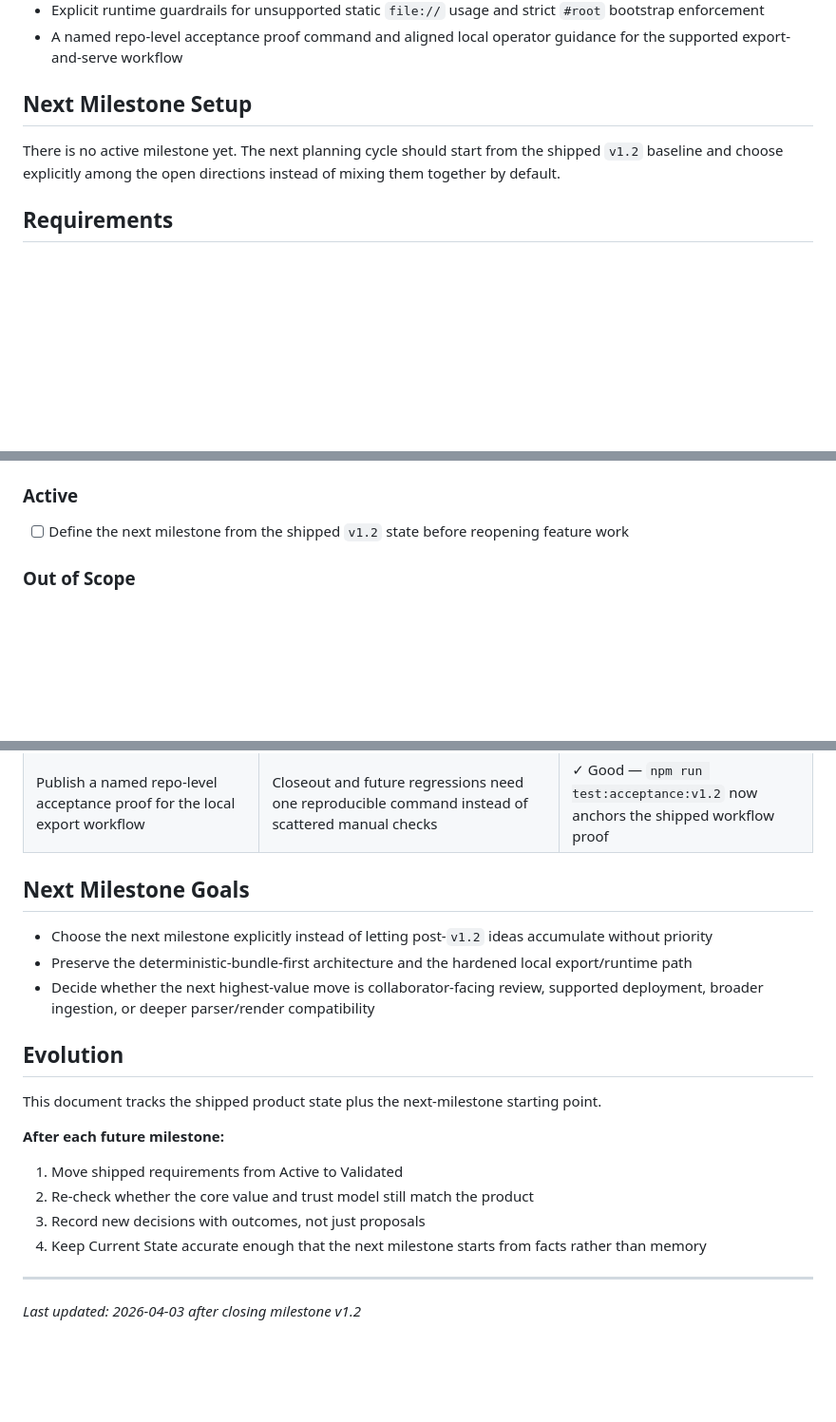
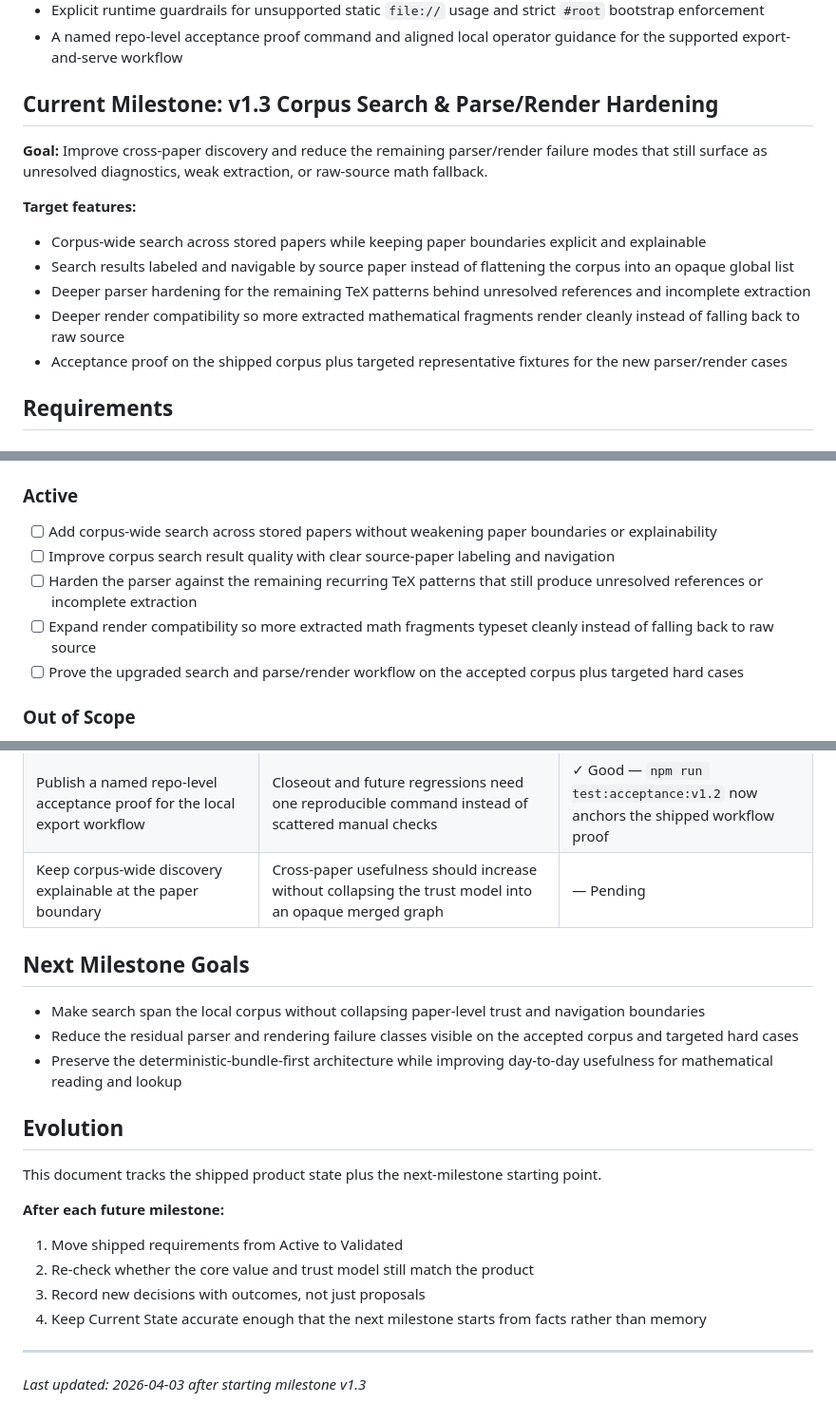
Before and after one commit to hanzckernel/MathPaperParser, a Markdown page: .planning/PROJECT.md, 3 parts joined by grey strips. Shown at 95% size. GitHub-like rendering; blank space fills up the shorter version.

Commit message:
docs: start milestone v1.3 corpus search parse render hardening

```diff
--- a/.planning/PROJECT.md
+++ b/.planning/PROJECT.md
@@ -29,9 +29,16 @@ A mathematician can feed in a TeX paper and get a trustworthy dependency artifac
 - Explicit runtime guardrails for unsupported static `file://` usage and strict `#root` bootstrap enforcement
 - A named repo-level acceptance proof command and aligned local operator guidance for the supported export-and-serve workflow
 
-## Next Milestone Setup
+## Current Milestone: v1.3 Corpus Search & Parse/Render Hardening
 
-There is no active milestone yet. The next planning cycle should start from the shipped `v1.2` baseline and choose explicitly among the open directions instead of mixing them together by default.
+**Goal:** Improve cross-paper discovery and reduce the remaining parser/render failure modes that still surface as unresolved diagnostics, weak extraction, or raw-source math fallback.
+
+**Target features:**
+- Corpus-wide search across stored papers while keeping paper boundaries explicit and explainable
+- Search results labeled and navigable by source paper instead of flattening the corpus into an opaque global list
+- Deeper parser hardening for the remaining TeX patterns behind unresolved references and incomplete extraction
+- Deeper render compatibility so more extracted mathematical fragments render cleanly instead of falling back to raw source
+- Acceptance proof on the shipped corpus plus targeted representative fixtures for the new parser/render cases
 
 ## Requirements
 
@@ -54,7 +61,11 @@ There is no active milestone yet. The next planning cycle should start from the
 
 ### Active
 
-- [ ] Define the next milestone from the shipped `v1.2` state before reopening feature work
+- [ ] Add corpus-wide search across stored papers without weakening paper boundaries or explainability
+- [ ] Improve corpus search result quality with clear source-paper labeling and navigation
+- [ ] Harden the parser against the remaining recurring TeX patterns that still produce unresolved references or incomplete extraction
+- [ ] Expand render compatibility so more extracted math fragments typeset cleanly instead of falling back to raw source
+- [ ] Prove the upgraded search and parse/render workflow on the accepted corpus plus targeted hard cases
 
 ### Out of Scope
 
@@ -105,12 +118,13 @@ The repository is a TypeScript monorepo with active workspace packages in `packa
 | Use a bundled MathJax boundary with render-time normalization and explicit fallback | The dashboard needed readable math without changing canonical text or depending on browser addon rescue packages | ✓ Good — Phase 11 made statement rendering reliable on the supported surfaces |
 | Treat unsupported static `file://` usage as an explicit product blocker | A deliberate blocker is safer than a blank or misleading shell when the runtime is unsupported | ✓ Good — Phase 12 now fails fast with an actionable local-server command |
 | Publish a named repo-level acceptance proof for the local export workflow | Closeout and future regressions need one reproducible command instead of scattered manual checks | ✓ Good — `npm run test:acceptance:v1.2` now anchors the shipped workflow proof |
+| Keep corpus-wide discovery explainable at the paper boundary | Cross-paper usefulness should increase without collapsing the trust model into an opaque merged graph | — Pending |
 
 ## Next Milestone Goals
 
-- Choose the next milestone explicitly instead of letting post-`v1.2` ideas accumulate without priority
-- Preserve the deterministic-bundle-first architecture and the hardened local export/runtime path
-- Decide whether the next highest-value move is collaborator-facing review, supported deployment, broader ingestion, or deeper parser/render compatibility
+- Make search span the local corpus without collapsing paper-level trust and navigation boundaries
+- Reduce the residual parser and rendering failure classes visible on the accepted corpus and targeted hard cases
+- Preserve the deterministic-bundle-first architecture while improving day-to-day usefulness for mathematical reading and lookup
 
 ## Evolution
 
@@ -123,4 +137,4 @@ This document tracks the shipped product state plus the next-milestone starting
 4. Keep Current State accurate enough that the next milestone starts from facts rather than memory
 
 ---
-*Last updated: 2026-04-03 after closing milestone v1.2*
+*Last updated: 2026-04-03 after starting milestone v1.3*
```
Also changed, not shown: other parts of .planning/PROJECT.md (+5 -3 lines), .planning/STATE.md (+21 -18 lines).
